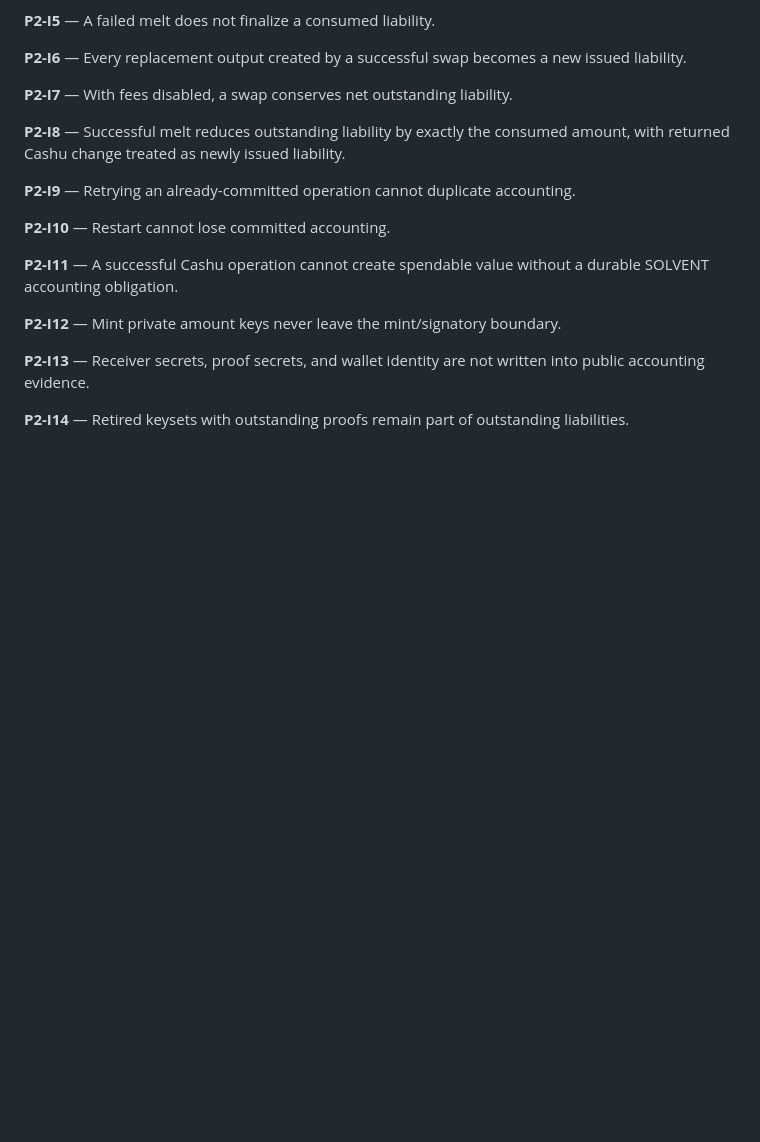
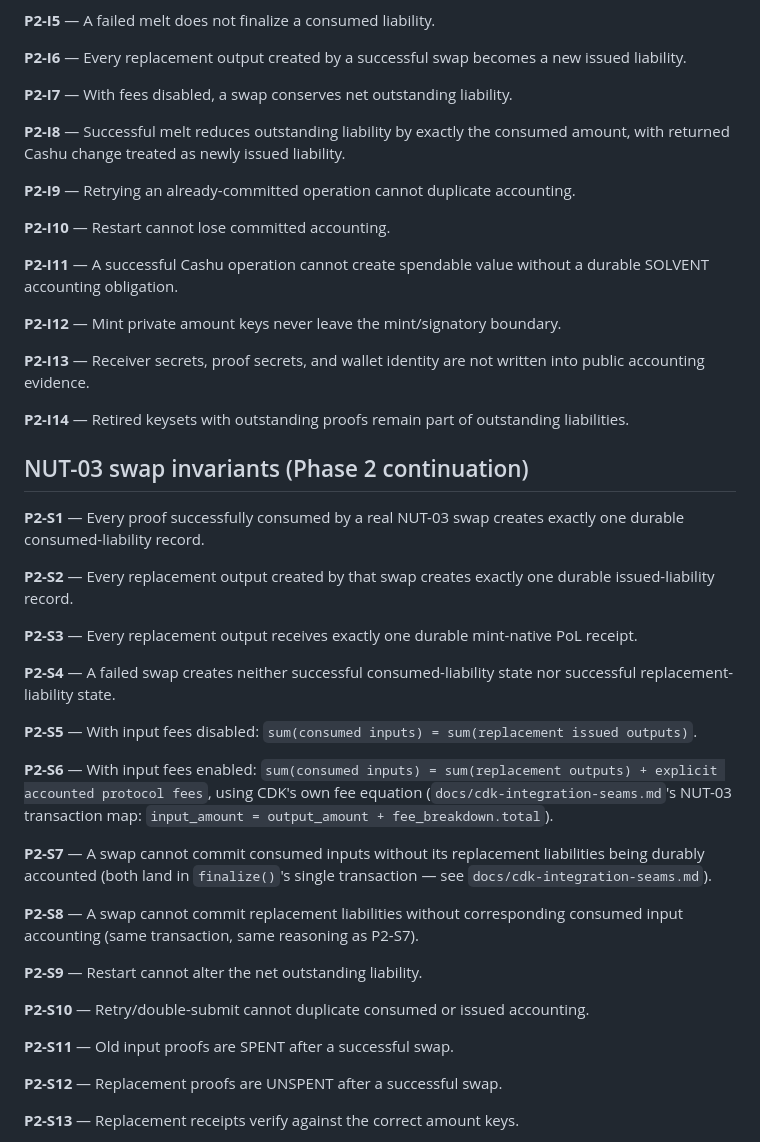
Before and after one commit to TheWeirdDee/solvent, a Markdown page: INVARIANTS.md, the part around one of its changes. Drawn GitHub-style; blank space fills up the shorter version.

Commit message:
feat: define P2-S1 through P2-S14 for real NUT-03 swap accounting

```diff
--- a/INVARIANTS.md
+++ b/INVARIANTS.md
@@ -30,3 +30,31 @@ Hard invariants Phase 2's durable SOLVENT accounting must satisfy against real C
 
 **P2-I14** — Retired keysets with outstanding proofs remain part of outstanding liabilities.
 
+## NUT-03 swap invariants (Phase 2 continuation)
+
+**P2-S1** — Every proof successfully consumed by a real NUT-03 swap creates exactly one durable consumed-liability record.
+
+**P2-S2** — Every replacement output created by that swap creates exactly one durable issued-liability record.
+
+**P2-S3** — Every replacement output receives exactly one durable mint-native PoL receipt.
+
+**P2-S4** — A failed swap creates neither successful consumed-liability state nor successful replacement-liability state.
+
+**P2-S5** — With input fees disabled: `sum(consumed inputs) = sum(replacement issued outputs)`.
+
+**P2-S6** — With input fees enabled: `sum(consumed inputs) = sum(replacement outputs) + explicit accounted protocol fees`, using CDK's own fee equation (`docs/cdk-integration-seams.md`'s NUT-03 transaction map: `input_amount = output_amount + fee_breakdown.total`).
+
+**P2-S7** — A swap cannot commit consumed inputs without its replacement liabilities being durably accounted (both land in `finalize()`'s single transaction — see `docs/cdk-integration-seams.md`).
+
+**P2-S8** — A swap cannot commit replacement liabilities without corresponding consumed input accounting (same transaction, same reasoning as P2-S7).
+
+**P2-S9** — Restart cannot alter the net outstanding liability.
+
+**P2-S10** — Retry/double-submit cannot duplicate consumed or issued accounting.
+
+**P2-S11** — Old input proofs are SPENT after a successful swap.
+
+**P2-S12** — Replacement proofs are UNSPENT after a successful swap.
+
+**P2-S13** — Replacement receipts verify against the correct amount keys.
+
```
Also changed, not shown: other parts of INVARIANTS.md (+5 -1 lines).
